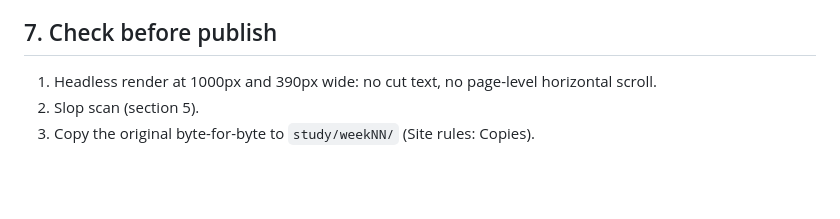
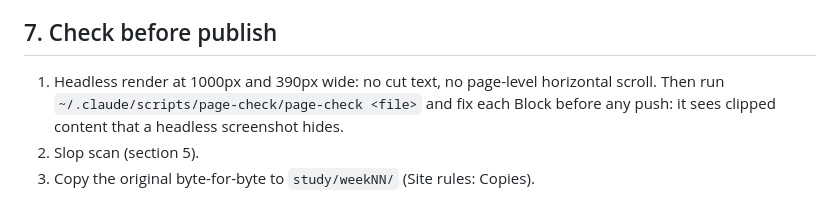
Before and after one commit to benjohnbill/benjohnbill.github.io, a Markdown page: DESIGN.md, the part around the change. GitHub-like rendering; blank space fills up the shorter version.

Commit message:
Add page-check to the check before publish
Co-Authored-By: Claude Opus 5.5 <noreply@anthropic.com>

```diff
--- a/DESIGN.md
+++ b/DESIGN.md
@@ -105,6 +105,8 @@ panes with vertical scroll, horizontal scroll in code panes.
 ## 7. Check before publish
 
 1. Headless render at 1000px and 390px wide: no cut text, no page-level
-   horizontal scroll.
+   horizontal scroll. Then run `~/.claude/scripts/page-check/page-check <file>`
+   and fix each Block before any push: it sees clipped content that a headless
+   screenshot hides.
 2. Slop scan (section 5).
 3. Copy the original byte-for-byte to `study/weekNN/` (Site rules: Copies).
```
